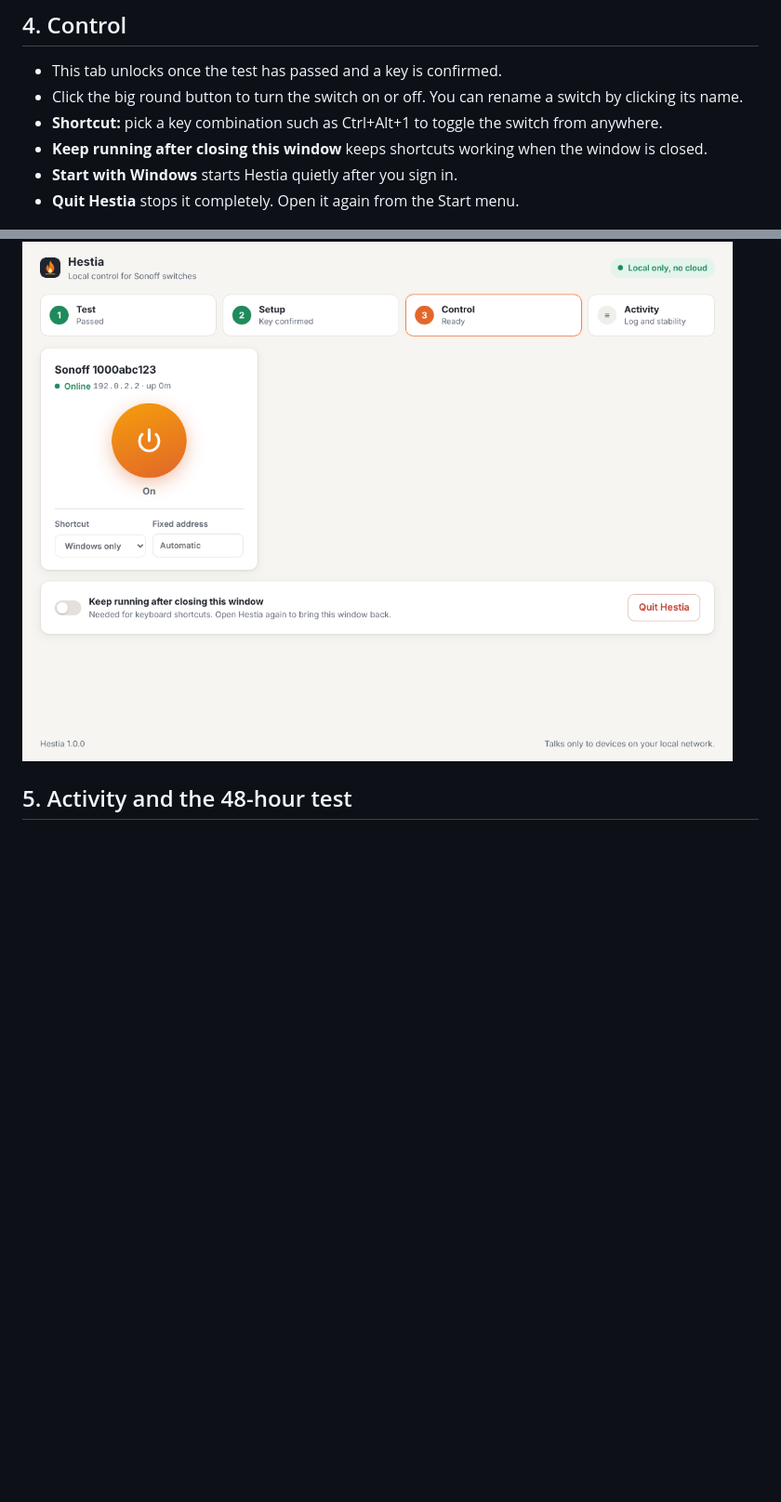
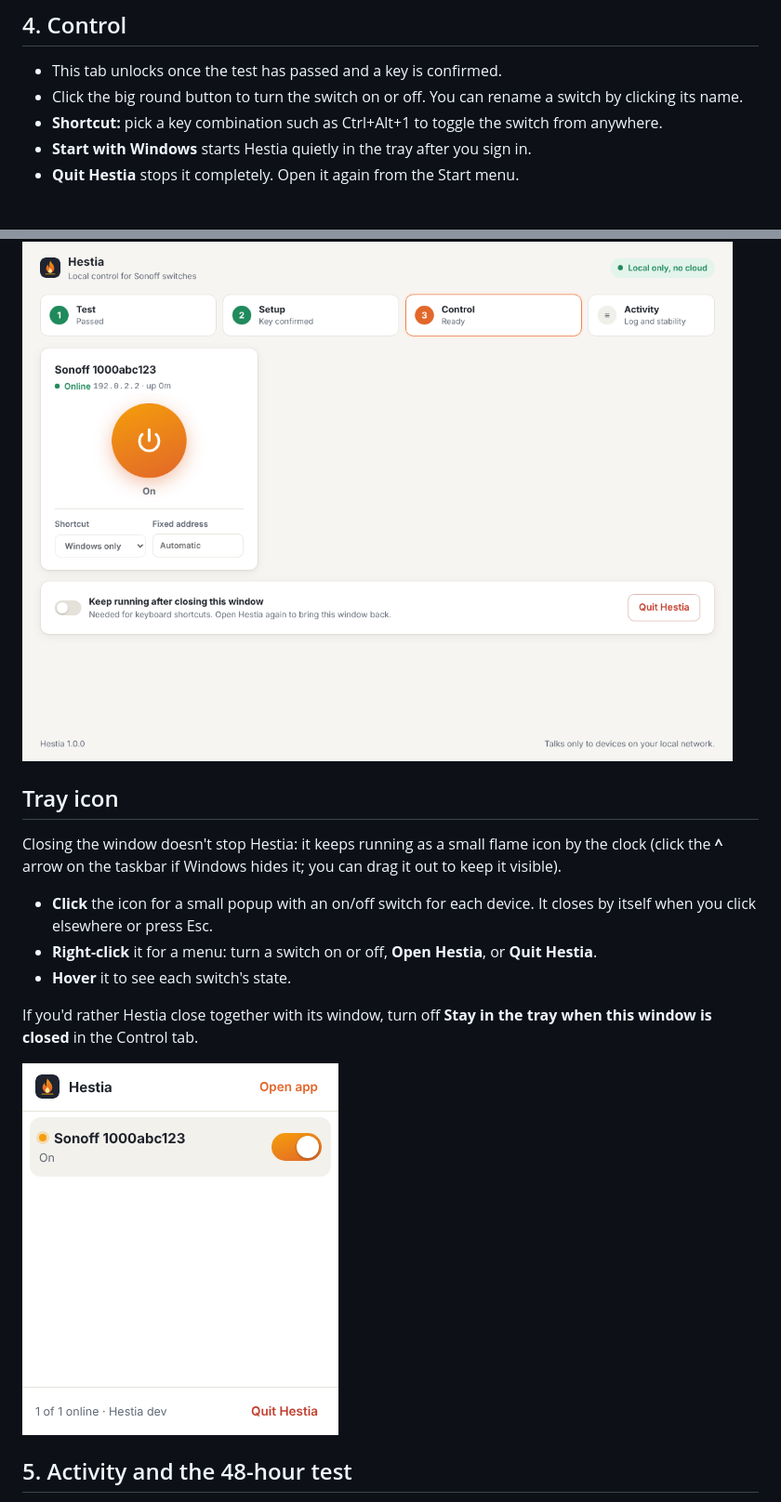
Before and after one commit to djshiye/hestia-command, a Markdown page: docs/HOW-TO.md, 2 parts joined by grey strips. Shown: that part at 93% size. Rendered like a GitHub page; pictures changed too: docs/screenshot-tray.png (added); blank space fills up the shorter version.

```diff
--- a/docs/HOW-TO.md
+++ b/docs/HOW-TO.md
@@ -38,11 +38,22 @@ The key is stored encrypted for your Windows user.
 - This tab unlocks once the test has passed and a key is confirmed.
 - Click the big round button to turn the switch on or off. You can rename a switch by clicking its name.
 - **Shortcut:** pick a key combination such as Ctrl+Alt+1 to toggle the switch from anywhere.
-- **Keep running after closing this window** keeps shortcuts working when the window is closed.
-- **Start with Windows** starts Hestia quietly after you sign in.
+- **Start with Windows** starts Hestia quietly in the tray after you sign in.
 - **Quit Hestia** stops it completely. Open it again from the Start menu.
 
 ![Control](screenshot-control.png)
+
+## Tray icon
+
+Closing the window doesn't stop Hestia: it keeps running as a small flame icon by the clock (click the **^** arrow on the taskbar if Windows hides it; you can drag it out to keep it visible).
+
+- **Click** the icon for a small popup with an on/off switch for each device. It closes by itself when you click elsewhere or press Esc.
+- **Right-click** it for a menu: turn a switch on or off, **Open Hestia**, or **Quit Hestia**.
+- **Hover** it to see each switch's state.
+
+If you'd rather Hestia close together with its window, turn off **Stay in the tray when this window is closed** in the Control tab.
+
+![Tray popup](screenshot-tray.png)
 
 ## 5. Activity and the 48-hour test
 
```
Also changed, not shown: README.md (+5 -2 lines), 14 other files.
